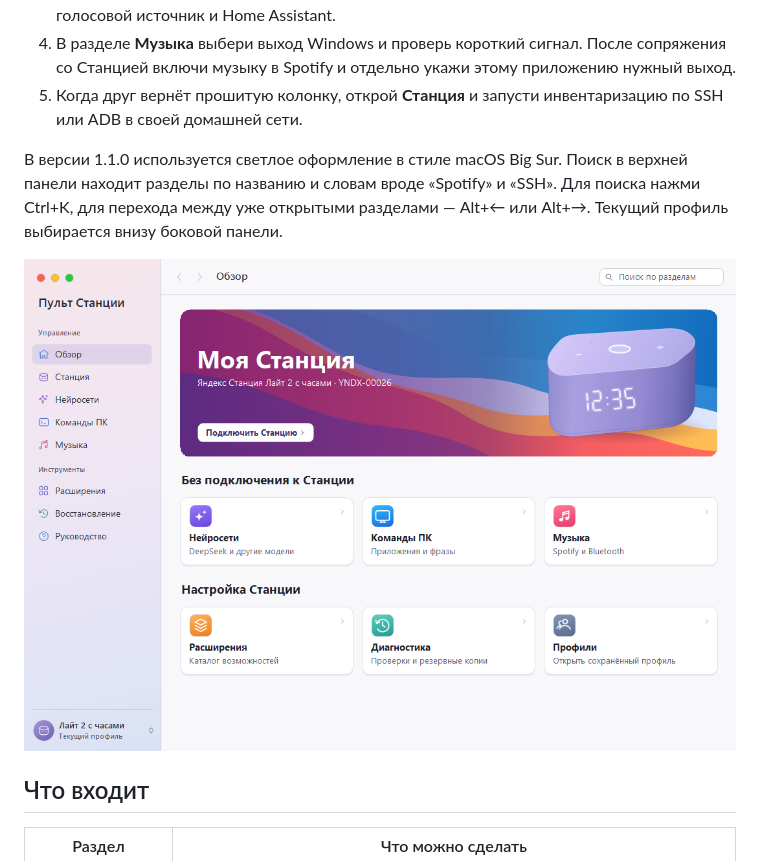
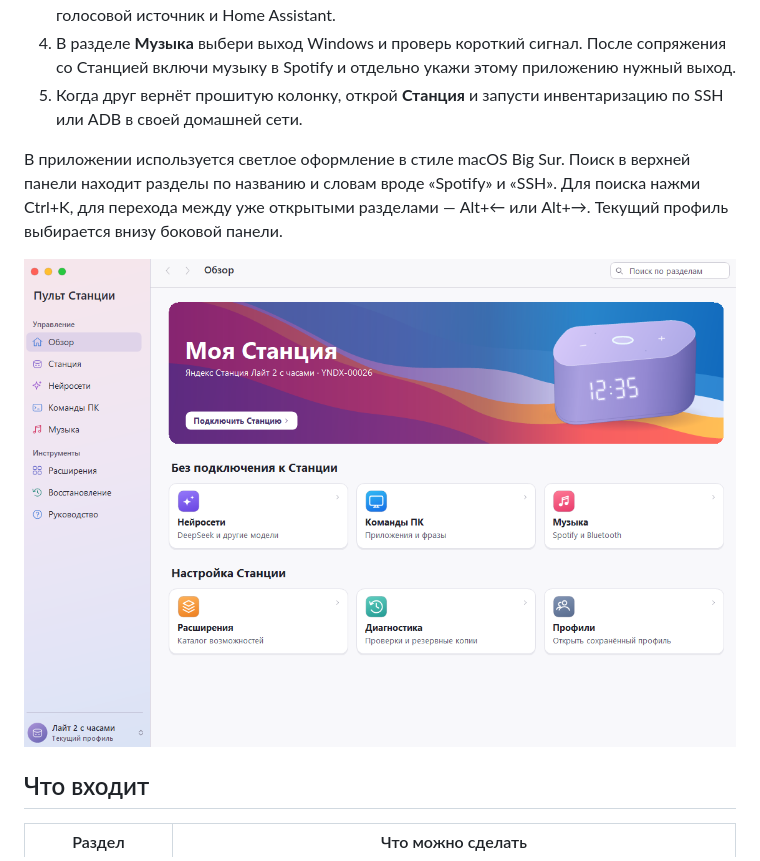
Before and after one commit to sunakle/alice-software, a Markdown page: README.md, the part around the change. Rendered like a GitHub page; pictures changed too: docs/overview.png.

```diff
--- a/README.md
+++ b/README.md
@@ -12,7 +12,7 @@
 4. В разделе **Музыка** выбери выход Windows и проверь короткий сигнал. После сопряжения со Станцией включи музыку в Spotify и отдельно укажи этому приложению нужный выход.
 5. Когда друг вернёт прошитую колонку, открой **Станция** и запусти инвентаризацию по SSH или ADB в своей домашней сети.
 
-В версии 1.1.0 используется светлое оформление в стиле macOS Big Sur. Поиск в верхней панели находит разделы по названию и словам вроде «Spotify» и «SSH». Для поиска нажми Ctrl+K, для перехода между уже открытыми разделами — Alt+← или Alt+→. Текущий профиль выбирается внизу боковой панели.
+В приложении используется светлое оформление в стиле macOS Big Sur. Поиск в верхней панели находит разделы по названию и словам вроде «Spotify» и «SSH». Для поиска нажми Ctrl+K, для перехода между уже открытыми разделами — Alt+← или Alt+→. Текущий профиль выбирается внизу боковой панели.
 
 ![Экран «Обзор» в Windows 10](docs/overview.png)
 
```
Also changed, not shown: docs/verification.md (+6 -0 lines), 9 other files.
